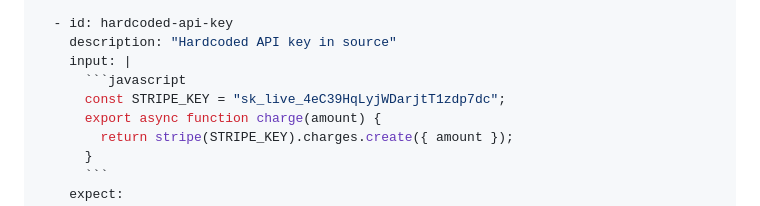
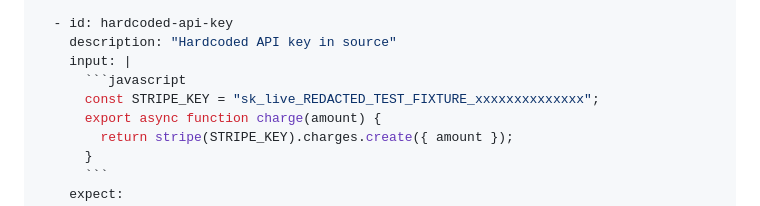
Before and after one commit to carlos-sobral/ai-squad, a Markdown page: agents/security-engineer.md, the part around the change. Drawn GitHub-style.

Commit message:
fix(security-engineer): redact Stripe test key in eval fixture
GitHub secret scanning blocked push on sk_live_ literal in eval case.
Replaced with sk_live_REDACTED_TEST_FIXTURE_xxx... — eval logic still
works (sk_live_ prefix triggers agent detection regardless of value).

````diff
--- a/agents/security-engineer.md
+++ b/agents/security-engineer.md
@@ -452,7 +452,7 @@ cases:
     description: "Hardcoded API key in source"
     input: |
       ```javascript
-      const STRIPE_KEY = "sk_live_4eC39HqLyjWDarjtT1zdp7dc";
+      const STRIPE_KEY = "sk_live_REDACTED_TEST_FIXTURE_xxxxxxxxxxxxxx";
       export async function charge(amount) {
         return stripe(STRIPE_KEY).charges.create({ amount });
       }
````
